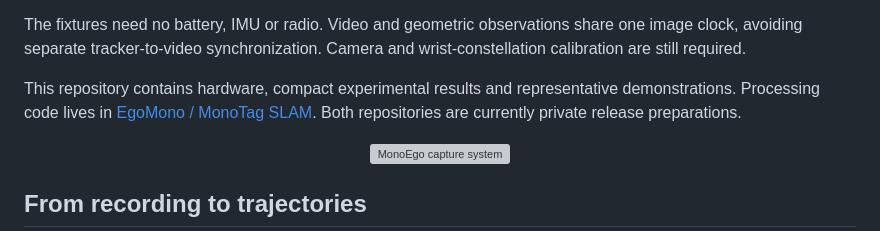
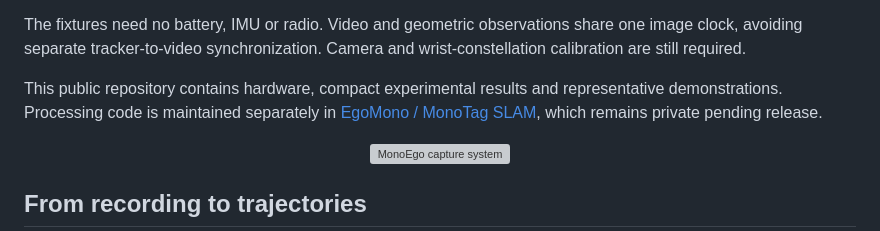
Before and after one commit to jiejie567/MonoEgo, a Markdown page: README.md, the part around the change. Drawn GitHub-style; grey boxes are pictures that could not be loaded.

```diff
--- a/README.md
+++ b/README.md
@@ -15,7 +15,7 @@ MonoEgo records human operations with a head-mounted RGB camera, two passive wri
 
 The fixtures need no battery, IMU or radio. Video and geometric observations share one image clock, avoiding separate tracker-to-video synchronization. Camera and wrist-constellation calibration are still required.
 
-This repository contains hardware, compact experimental results and representative demonstrations. Processing code lives in [EgoMono / MonoTag SLAM](https://github.com/jiejie567/EgoMono). Both repositories are currently private release preparations.
+This public repository contains hardware, compact experimental results and representative demonstrations. Processing code is maintained separately in [EgoMono / MonoTag SLAM](https://github.com/jiejie567/EgoMono), which remains private pending release.
 
 <p align="center"><img src="figures/fig1_teaser_integrated_v5.png" width="800" alt="MonoEgo capture system"></p>
 
```
Also changed, not shown: README_CN.md (+1 -1 lines).
